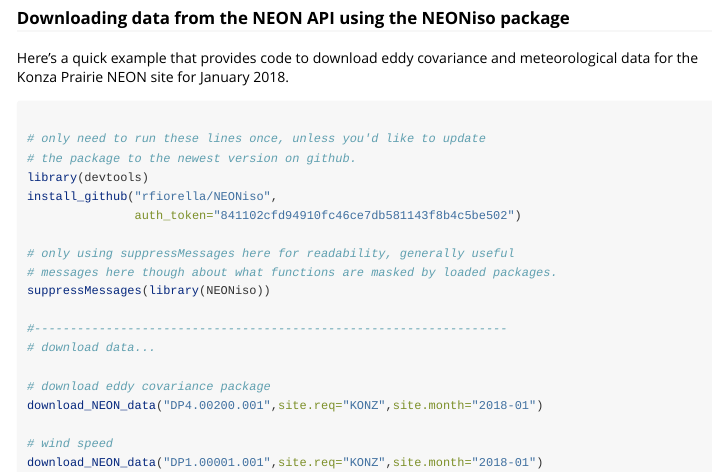
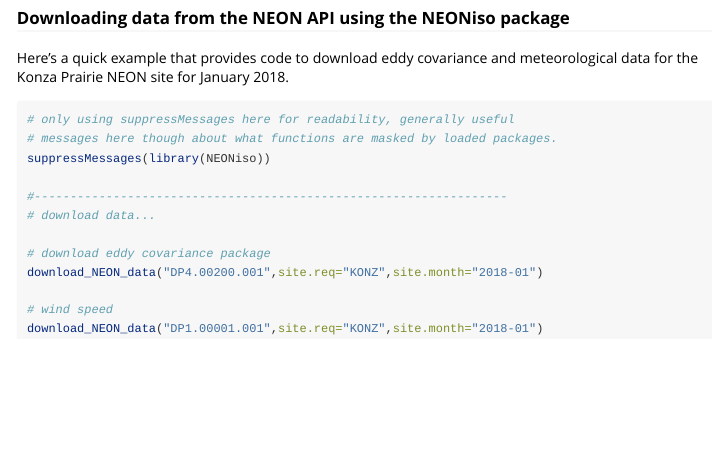
Before and after one commit to lanl/NEONiso, an R Markdown document (vignettes/download_example.Rmd): the page in a window 1100 px wide, from 240 px down. Rendered offline with R 4.5, knitr and Pandoc, with nearby package versions.

Commit message:
Update some vignette info.

````diff
--- a/vignettes/download_example.Rmd
+++ b/vignettes/download_example.Rmd
@@ -22,13 +22,6 @@
 ```
 
 ```{r download_example, echo=TRUE, results=FALSE, eval=FALSE}
-
-# only need to run these lines once, unless you'd like to update
-# the package to the newest version on github.
-library(devtools)
-install_github("rfiorella/NEONiso",
-               auth_token="841102cfd94910fc46ce7db581143f8b4c5be502")
-
 # only using suppressMessages here for readability, generally useful
 # messages here though about what functions are masked by loaded packages.
 suppressMessages(library(NEONiso))
````
Also changed, not shown: 2 other files.
